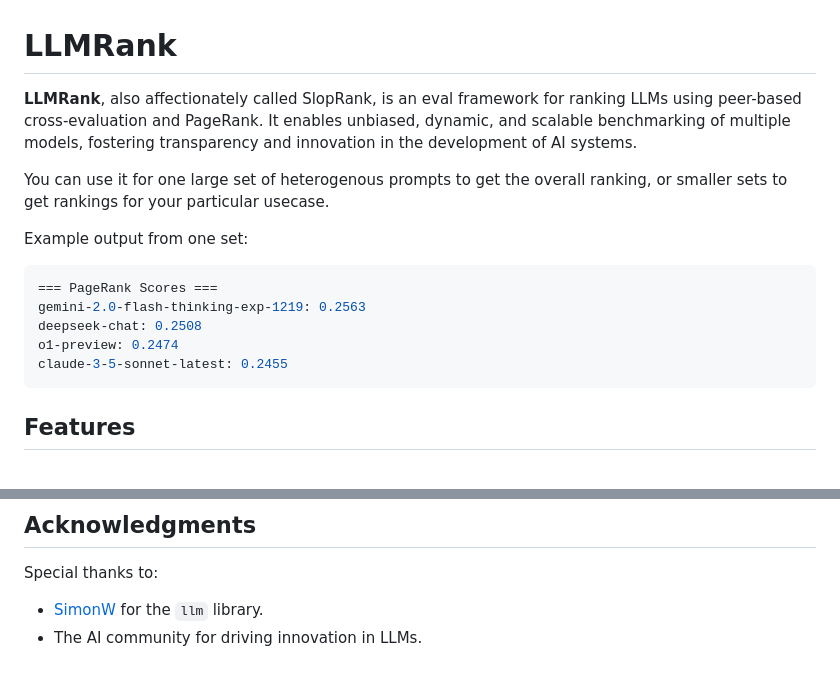
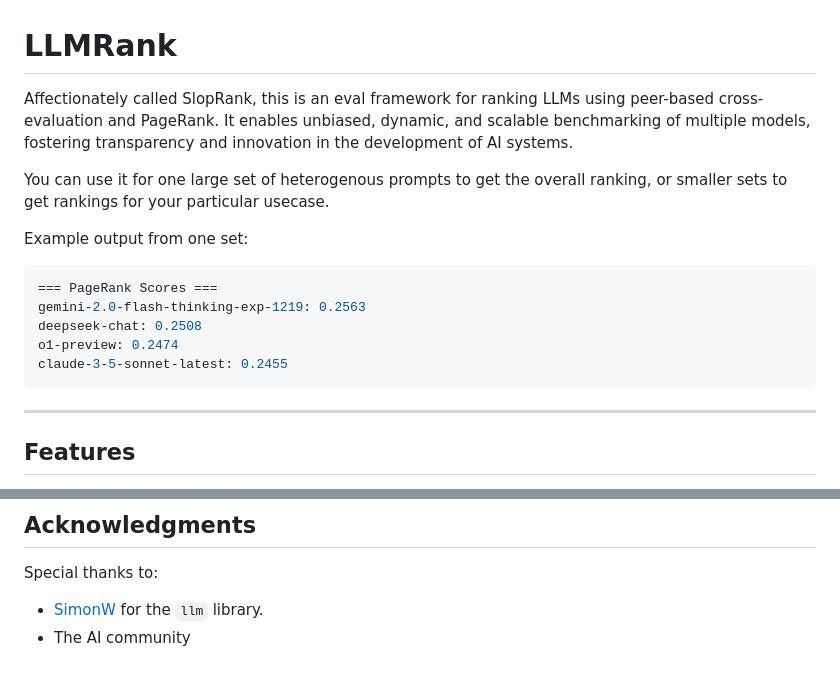
Before and after one commit to strangeloopcanon/LLMRank, a Markdown page: readme.md, 2 parts joined by grey strips. GitHub-like rendering.

````diff
--- a/readme.md
+++ b/readme.md
@@ -1,7 +1,7 @@
 
 # LLMRank
 
-**LLMRank**, also affectionately called SlopRank, is an eval framework for ranking LLMs using peer-based cross-evaluation and PageRank. It enables unbiased, dynamic, and scalable benchmarking of multiple models, fostering transparency and innovation in the development of AI systems.
+Affectionately called SlopRank, this is an eval framework for ranking LLMs using peer-based cross-evaluation and PageRank. It enables unbiased, dynamic, and scalable benchmarking of multiple models, fostering transparency and innovation in the development of AI systems.
 
 You can use it for one large set of heterogenous prompts to get the overall ranking, or smaller sets to get rankings for your particular usecase.
 
@@ -13,7 +13,7 @@ Example output from one set:
    o1-preview: 0.2474
    claude-3-5-sonnet-latest: 0.2455
    ```
-
+---
 ## Features
 - **Peer-Based Evaluation**: Models evaluate each other's responses, mimicking a collaborative and competitive environment.
 - **Customizable Scoring**:
@@ -103,4 +103,4 @@ Contributions are welcome! If you have ideas for improving the framework, feel f
 ## Acknowledgments
 Special thanks to:
 - [SimonW](https://github.com/simonw) for the `llm` library.
-- The AI community for driving innovation in LLMs.
+- The AI community
````
